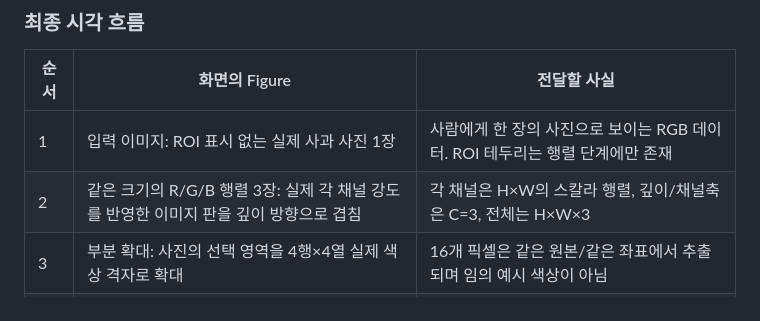
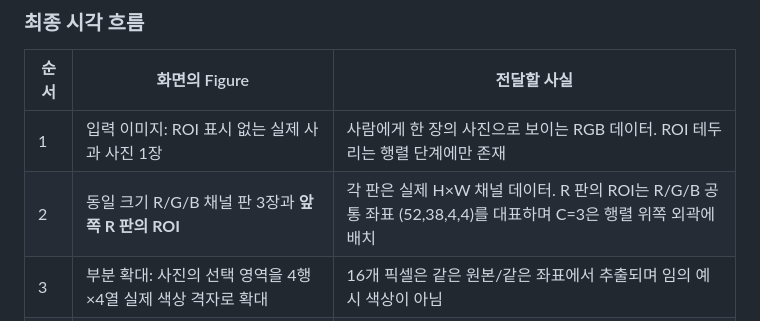
Before and after one commit to sh0427-han/design-template-library, a Markdown page: docs/REFERENCE_PAGE_SPECS.md, the part around the change. Drawn GitHub-style.

Commit message:
docs(concept): specify single-card ROI-on-matrix and connected pixel-values workflow

```diff
--- a/docs/REFERENCE_PAGE_SPECS.md
+++ b/docs/REFERENCE_PAGE_SPECS.md
@@ -19,7 +19,7 @@
 | 순서 | 화면의 Figure | 전달할 사실 |
 | --- | --- | --- |
 | 1 | 입력 이미지: ROI 표시 없는 실제 사과 사진 1장 | 사람에게 한 장의 사진으로 보이는 RGB 데이터. ROI 테두리는 행렬 단계에만 존재 |
-| 2 | 같은 크기의 R/G/B 행렬 3장: 실제 각 채널 강도를 반영한 이미지 판을 깊이 방향으로 겹침 | 각 채널은 H×W의 스칼라 행렬, 깊이/채널축은 C=3, 전체는 H×W×3 |
+| 2 | 동일 크기 R/G/B 채널 판 3장과 **앞쪽 R 판의 ROI** | 각 판은 실제 H×W 채널 데이터. R 판의 ROI는 R/G/B 공통 좌표 (52,38,4,4)를 대표하며 C=3은 행렬 위쪽 외곽에 배치 |
 | 3 | 부분 확대: 사진의 선택 영역을 4행×4열 실제 색상 격자로 확대 | 16개 픽셀은 같은 원본/같은 좌표에서 추출되며 임의 예시 색상이 아님 |
 | 4 | 선택 픽셀: Navy 선택 index 6 → 동일 색 Swatch → R/G/B 숫자와 막대 | 한 픽셀 위치에 RGB 세 정수가 있음 |
 | 5 | 4×4×3 = 48개 값 및 하단 핵심 문구 | 48은 확대 영역의 채널 값 개수, 전체 이미지의 크기는 H×W×3 |
```
